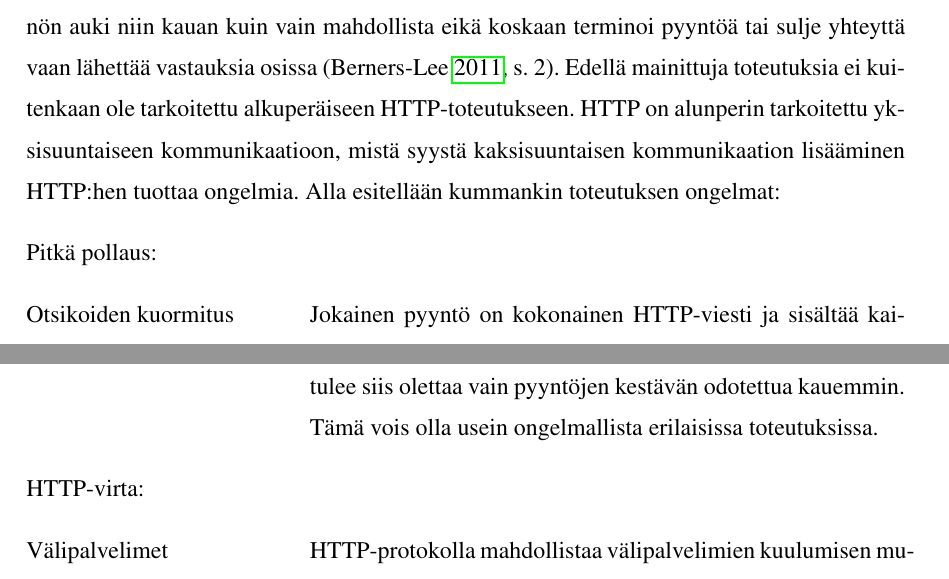
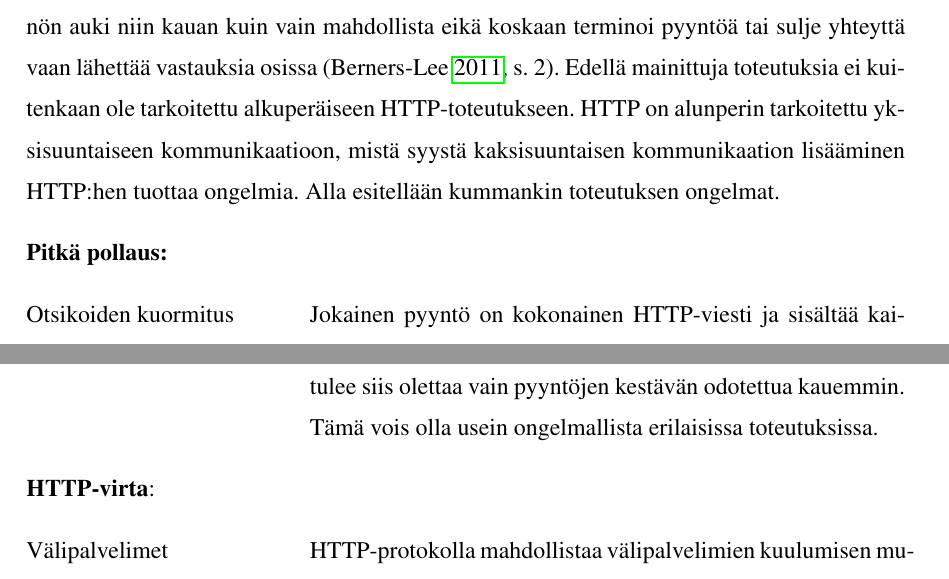
Before and after one commit to tojuhaka/master-thesis, a LaTeX thesis (thesis.tex): two parts of pages 25 and 26 of 83, joined at a grey line, cut so that both start at the same text. Compiled offline with pdfLaTeX.

Commit message:
new pdf generated, TODO: continue defining web-sockets better

```diff
--- a/thesis.tex
+++ b/thesis.tex
@@ -393,9 +393,9 @@ HTTP-viestit koostuvat asiakaspuolen viesteistä sekä palvelimen vastauksista a
 
 Yhteyden luonnissa asiakas luo TCP-IP yhteyden palvelimen ja asiakkaan välille käyttäen osoitteessa määritettyä porttinumeroa. Jos porttinumeroa ei ole annettu HTTP olettaa porttinumeron olevan 80. Asiakas lähettää pyynnön, joka koostuu yhdestä rivistä ASCII-merkkejä. Pyyntö sisältää sanan "GET", välilyönnin sekä ja dokumentin osoitteen. Dokumentin osoitteen tulee olla yksi yhtenäinen sana. Kaikki ylimääräiset sanat, jotka löydetään dokumentin osoitteesta jätetään huomioimatta tai ne tulkitaan HTTP-spesifikaation mukaisesti \parencite{w3http2}. Vastaus yksinkertaiseen GET-viestiin voi sisältää esimerkiksi HTML-pohjaisen (Hypertext Markup language) ASCII datavirran. HTML-kieltä käytetään julkaisemaan hyperteksti-dokumenttejä WWW:ssä. HTML:n pohjana on käytetty SGML:ää, joka on standardi määrittelemään merkkauskieliä \parencite{sgml}. HTML-dokumentit ovat siis SGML-dokumentteja, jotka toteuttavat SGML:n määritelmät.  Hyvin toteutetut asiakassovellukset lukevat koko dokumentin mahdollisimman nopeasti, jolloin käyttäjän laukaisemat toiminnot, toteutetaan vasta dokumentin prosessoinnin jälkeen. TCP/IP yhteys suljetaan palvelimen toimesta kun koko dokumentti on siirretty \parencite{w3http}
 
-HTTP-protokollan alkuperäinen toteutus on tarkoitettu yksisuuntaiseksi, jolloin asiakas-puolen tulee lähettää aina pyyntö palvelimelle vastaanottaakseen dokumentteja. Palvelin-puolen ei ole tarkoitus syöttää tietoa suoraan asiakas-puolelle ilman tämän pyyntöä. tästä syystä asiakas-puolen on aina pollattava tietoja erikseen (polling). Tämä kuitenkin luo paljon kuormaa ja turhia kyselyitä palvelimelle niissä tilanteissa, jossa pyynnölle tarkoitettu vastaus ei ole vielä valmis. Tämän ratkaisemiseksi HTTP-protokollaan on toteutettu mahdollisuus lähettää viestejä palvelimelta asiakkaalle. Tämä mahdollistaa kaksisuuntaista viestintää asiakkaan ja palvelimen välillä, jolloin asiakkaan ei tarvitse pollata jokaista muutosta. Tyypllisimmät toteutukset ovat \emph{HTTP Long Polling} (pitkä pollaus) ja \emph{HTTP-Streaming} (HTTP-virta). Pitkässä pollauksessa palvelin pyrkii pitämään yhteyden auki selaimelle ja vastaamalla vasta, kun pyyntö on prosessoitu. Tämän jälkeen yhteys suljetaan. HTTP-virrassa palvelin pitää pyynnön auki niin kauan kuin vain mahdollista eikä koskaan terminoi pyyntöä tai sulje yhteyttä vaan lähettää vastauksia osissa \parencite[s. 2]{long_polling}. Edellä mainittuja toteutuksia ei kuitenkaan ole tarkoitettu alkuperäiseen HTTP-toteutukseen. HTTP on alunperin tarkoitettu yksisuuntaiseen kommunikaatioon, mistä syystä kaksisuuntaisen kommunikaation lisääminen HTTP:hen tuottaa ongelmia. Alla esitellään kummankin toteutuksen ongelmat:
+HTTP-protokollan alkuperäinen toteutus on tarkoitettu yksisuuntaiseksi, jolloin asiakas-puolen tulee lähettää aina pyyntö palvelimelle vastaanottaakseen dokumentteja. Palvelin-puolen ei ole tarkoitus syöttää tietoa suoraan asiakas-puolelle ilman tämän pyyntöä. tästä syystä asiakas-puolen on aina pollattava tietoja erikseen (polling). Tämä kuitenkin luo paljon kuormaa ja turhia kyselyitä palvelimelle niissä tilanteissa, jossa pyynnölle tarkoitettu vastaus ei ole vielä valmis. Tämän ratkaisemiseksi HTTP-protokollaan on toteutettu mahdollisuus lähettää viestejä palvelimelta asiakkaalle. Tämä mahdollistaa kaksisuuntaista viestintää asiakkaan ja palvelimen välillä, jolloin asiakkaan ei tarvitse pollata jokaista muutosta. Tyypllisimmät toteutukset ovat \emph{HTTP Long Polling} (pitkä pollaus) ja \emph{HTTP-Streaming} (HTTP-virta). Pitkässä pollauksessa palvelin pyrkii pitämään yhteyden auki selaimelle ja vastaamalla vasta, kun pyyntö on prosessoitu. Tämän jälkeen yhteys suljetaan. HTTP-virrassa palvelin pitää pyynnön auki niin kauan kuin vain mahdollista eikä koskaan terminoi pyyntöä tai sulje yhteyttä vaan lähettää vastauksia osissa \parencite[s. 2]{long_polling}. Edellä mainittuja toteutuksia ei kuitenkaan ole tarkoitettu alkuperäiseen HTTP-toteutukseen. HTTP on alunperin tarkoitettu yksisuuntaiseen kommunikaatioon, mistä syystä kaksisuuntaisen kommunikaation lisääminen HTTP:hen tuottaa ongelmia. Alla esitellään kummankin toteutuksen ongelmat.
 
-Pitkä pollaus:
+\textbf{Pitkä pollaus:}
 \begin{desclist}
 \item[Otsikoiden  kuormitus] Jokainen pyyntö on kokonainen HTTP-viesti ja sisältää kaiken datan otsikoita myöten. Tästä syystä lyhyissäkin viesteissä siirrettävät datamäärät ovat isoja, jotka johtavat verkon kuormitukseen.
 \item[Maksimaalinen viive] Kun pyyntö on lähetetty asiakkaalle, tulee palvelimen odottaa seuraava pyyntöä ennen kuin voidaan lähettää seuraavaa viesti. Tämä johtaa lukuisiin ajallisesti pidempiin viesteihin.
@@ -406,7 +406,7 @@ Pitkä pollaus:
 \item[Asiakaspuolen rajoitteet] Asiakas puolella ei ole tapaa ilmoittaa pitkästä pollauksesta vaan se toteutetaan aina palvelimen toimesta. Asiakaspuolen tulee siis olettaa vain pyyntöjen kestävän odotettua kauemmin. Tämä vois olla usein ongelmallista erilaisissa toteutuksissa.
 \end{desclist}
 
-HTTP-virta:
+\textbf{HTTP-virta}:
 \begin{desclist}
 \item[Välipalvelimet] HTTP-protokolla mahdollistaa välipalvelimien kuulumisen mukaan datan lähetykseen asiakkaan ja palvelimen välissä. Välipalvelimilla ei ole vaatimusta suoraan siirtää vastausta asiakkaalle. Välipalvelimien sallitaan myös puskuroida vastaukset ennenkuin ne lähetetäään edelleen eteenpäin. HTTP-virta ei toimi tällaisessa tilanteessa.
 \item[Maksimaalinen viive] Täydellisessä verkossa, HTTP-virran keskimääräinen ja maksimaalinen viive on yksi siirto verkossa. Todellisuudessa maksimaalinen viive on kuitenkin surempi johtuen verkon ja selaimien rajoituksista. Selaimien tekniikat, jotka terminoivat HTTP-virran yhteyksiä ovat usein kytköksissä JavaScript tai DOM (Document Object Model) elementteihin, jotka kasvattavat kokoaan, jokaisesta uudesta viestistä. Välttääkseen hallitsemattoman muistin käytön selaimessa, tulee HTTP-virran katkaista yhteys välillä ja lähettää uusi pyyntö uuden virran alustamiseksi.
```
Also changed, not shown: thesis.pdf, thesis.tex (2 more changed lines).
